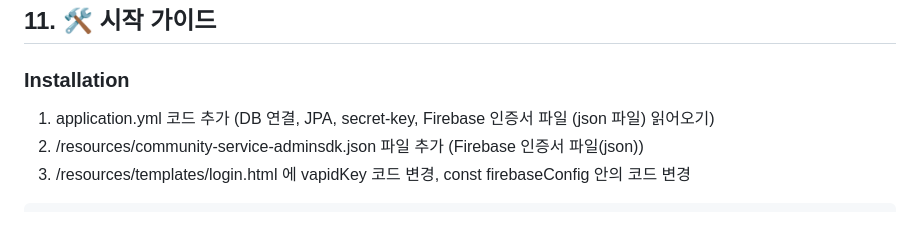
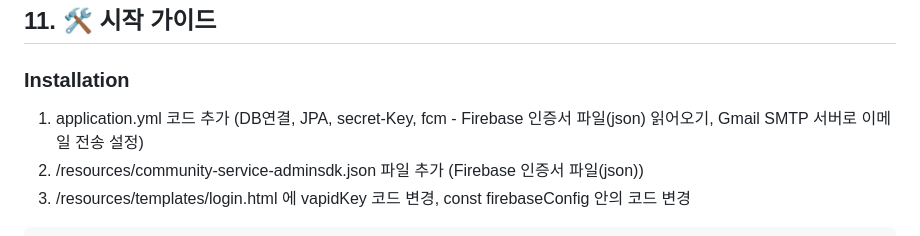
Before and after one commit to jinseongwon99/community_feed_, a Markdown page: README.md, the part around the change. Drawn GitHub-style.

````diff
--- a/README.md
+++ b/README.md
@@ -312,7 +312,7 @@ chore: 빌드 업무 수정, 패키지 매니저 설정 수정 (프로덕션 코
 ## <span id="11">11. 🛠️ 시작 가이드</span>
 
 ### Installation
-1. application.yml 코드 추가 (DB 연결, JPA, secret-key, Firebase 인증서 파일 (json 파일) 읽어오기)
+1. application.yml 코드 추가 (DB연결, JPA, secret-Key, fcm - Firebase 인증서 파일(json) 읽어오기, Gmail SMTP 서버로 이메일 전송 설정)
 2. /resources/community-service-adminsdk.json 파일 추가 (Firebase 인증서 파일(json))
 3. /resources/templates/login.html 에 vapidKey 코드 변경, const firebaseConfig 안의 코드 변경
 ```
````
